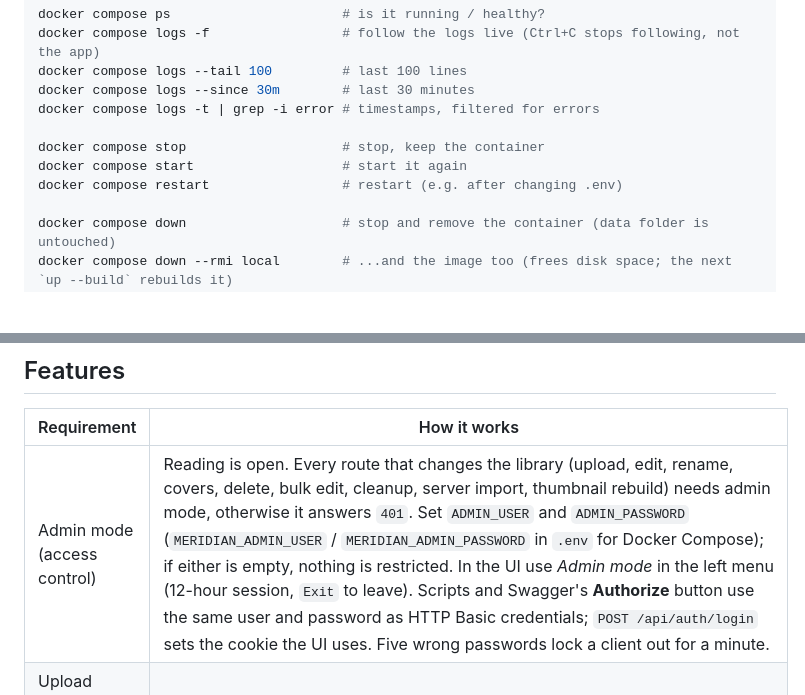
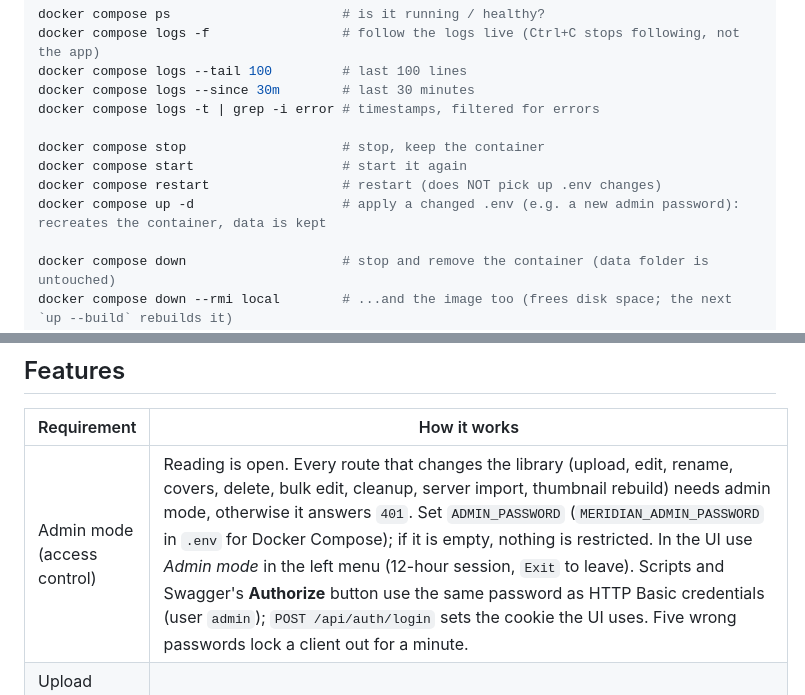
Before and after one commit to satapathy/meridian-ebooks, a Markdown page: README.md, 2 parts joined by grey strips. GitHub-like rendering; blank space fills up the shorter version.

```diff
--- a/README.md
+++ b/README.md
@@ -151,7 +150,8 @@ docker compose logs -t | grep -i error # timestamps, filtered for errors
 
 docker compose stop                    # stop, keep the container
 docker compose start                   # start it again
-docker compose restart                 # restart (e.g. after changing .env)
+docker compose restart                 # restart (does NOT pick up .env changes)
+docker compose up -d                   # apply a changed .env (e.g. a new admin password): recreates the container, data is kept
 
 docker compose down                    # stop and remove the container (data folder is untouched)
 docker compose down --rmi local        # ...and the image too (frees disk space; the next `up --build` rebuilds it)
@@ -174,7 +174,7 @@ mkdir -p data
 
 | Requirement | How it works |
 |---|---|
-| Admin mode (access control) | Reading is open. Every route that changes the library (upload, edit, rename, covers, delete, bulk edit, cleanup, server import, thumbnail rebuild) needs admin mode, otherwise it answers `401`. Set `ADMIN_USER` and `ADMIN_PASSWORD` (`MERIDIAN_ADMIN_USER` / `MERIDIAN_ADMIN_PASSWORD` in `.env` for Docker Compose); if either is empty, nothing is restricted. In the UI use *Admin mode* in the left menu (12-hour session, `Exit` to leave). Scripts and Swagger's **Authorize** button use the same user and password as HTTP Basic credentials; `POST /api/auth/login` sets the cookie the UI uses. Five wrong passwords lock a client out for a minute. |
+| Admin mode (access control) | Reading is open. Every route that changes the library (upload, edit, rename, covers, delete, bulk edit, cleanup, server import, thumbnail rebuild) needs admin mode, otherwise it answers `401`. Set `ADMIN_PASSWORD` (`MERIDIAN_ADMIN_PASSWORD` in `.env` for Docker Compose); if it is empty, nothing is restricted. In the UI use *Admin mode* in the left menu (12-hour session, `Exit` to leave). Scripts and Swagger's **Authorize** button use the same password as HTTP Basic credentials (user `admin`); `POST /api/auth/login` sets the cookie the UI uses. Five wrong passwords lock a client out for a minute. |
 | Upload EPUB, PDF, DOCX, MOBI, AZW3, FB2, TXT, CBZ… | `POST /api/books/upload` (see `app/config.py` for the full list). The Add books dialog can also set a **category** and a **series** for the whole upload (`category`, `series` form fields); a series given here replaces any series the file already has. |
 | Upload whole folders recursively | `POST /api/books/upload-folder` takes files plus their relative paths (the UI uses the browser directory picker or drag-and-drop of folders; Chrome asks "Upload N files to this site?" for the picker, which a page cannot turn off, while dropping a folder does not). `.zip` archives are expanded recursively. `POST /api/import` imports a folder already on the server. Folder names can become categories. |
 | Import metadata JSON | Upload `*.json` (e.g. an exported `book-name-info.json`) alone, in a folder, in a `.zip`, or from the server import folder. It is matched to the book by `id`, then title (case-insensitive), then file name. **Books are always processed before JSON files.** Empty fields are filled in; if the JSON would change a value the book already has, nothing is applied and you get a `warning` listing each field's current vs. imported value. Tick "overwrite" (`overwrite_json=true`) to apply anyway. A category that was merely inferred from the upload folder name does not count as an existing value. |
```
Also changed, not shown: other parts of README.md (+8 -9 lines), docs/screenshots/admin-login.png, 10 other files.
